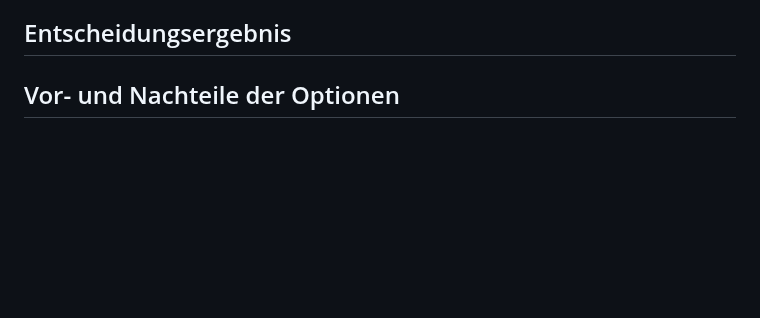
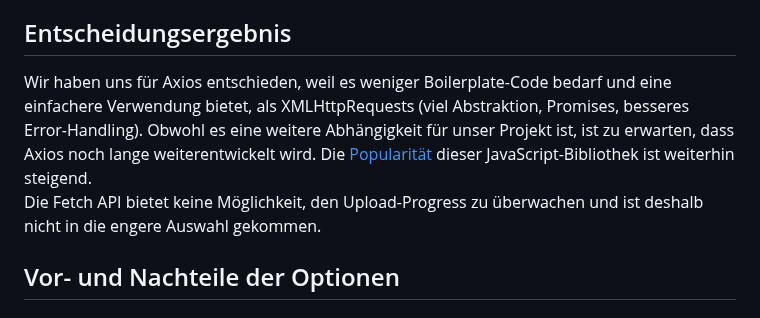
Before and after one commit to MaximilianKellner/ep-2024-web-development, a Markdown page: ADR/0010-frontend-file-transfer-with-indication.md, the part around the change. GitHub-like rendering; blank space fills up the shorter version.

```diff
--- a/ADR/0010-frontend-file-transfer-with-indication.md
+++ b/ADR/0010-frontend-file-transfer-with-indication.md
@@ -27,7 +27,7 @@ Als Entwickler benötigen wir eine Lösung, möglichst ohne große Latenz mit de
 
 
 ## Entscheidungsergebnis
-
+Wir haben uns für Axios entschieden, weil es weniger Boilerplate-Code bedarf und eine einfachere Verwendung bietet, als XMLHttpRequests (viel Abstraktion, Promises, besseres Error-Handling). Obwohl es eine weitere Abhängigkeit für unser Projekt ist, ist zu erwarten, dass Axios noch lange weiterentwickelt wird. Die <a href="https://npmtrends.com/axios-vs-fetch">Popularität</a> dieser JavaScript-Bibliothek ist weiterhin steigend.<br> Die Fetch API bietet keine Möglichkeit, den Upload-Progress zu überwachen und ist deshalb nicht in die engere Auswahl gekommen.
 
 ## Vor- und Nachteile der Optionen
 
```
